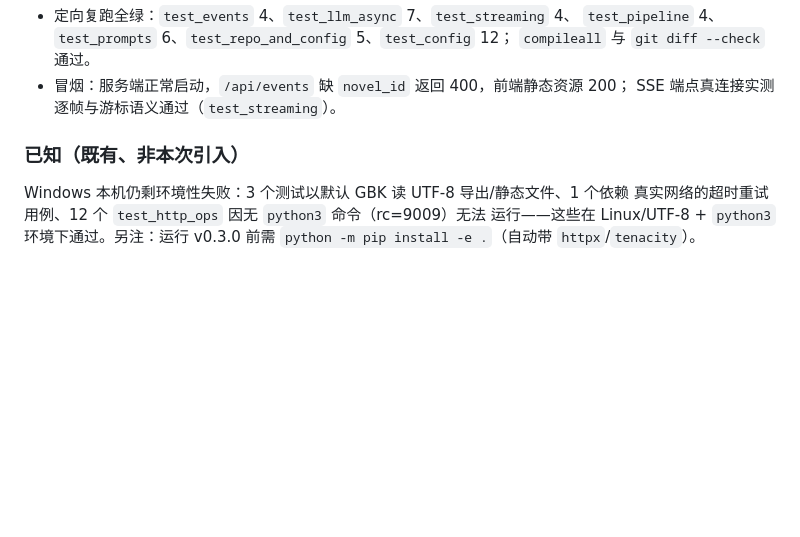
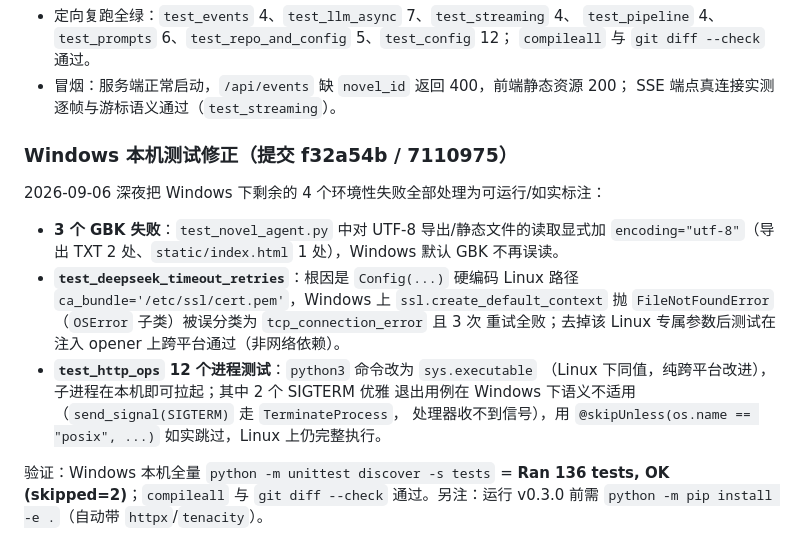
Before and after one commit to SongMingLI-CS/fanqie-novel-agent, a Markdown page: docs/novel-agent-progress.md, the part around the change. GitHub-like rendering; blank space fills up the shorter version.

Commit message:
docs: record windows test fixes and http_ops portability

```diff
--- a/docs/novel-agent-progress.md
+++ b/docs/novel-agent-progress.md
@@ -224,9 +224,23 @@
 - 冒烟：服务端正常启动，`/api/events` 缺 `novel_id` 返回 400，前端静态资源 200；
   SSE 端点真连接实测逐帧与游标语义通过（`test_streaming`）。
 
-### 已知（既有、非本次引入）
+### Windows 本机测试修正（提交 f32a54b / 7110975）
 
-Windows 本机仍剩环境性失败：3 个测试以默认 GBK 读 UTF-8 导出/静态文件、1 个依赖
-真实网络的超时重试用例、12 个 `test_http_ops` 因无 `python3` 命令（rc=9009）无法
-运行——这些在 Linux/UTF-8 + `python3` 环境下通过。另注：运行 v0.3.0 前需
+2026-09-06 深夜把 Windows 下剩余的 4 个环境性失败全部处理为可运行/如实标注：
+
+- **3 个 GBK 失败**：`test_novel_agent.py` 中对 UTF-8 导出/静态文件的读取显式加
+  `encoding="utf-8"`（导出 TXT 2 处、`static/index.html` 1 处），Windows 默认 GBK
+  不再误读。
+- **`test_deepseek_timeout_retries`**：根因是 `Config(...)` 硬编码 Linux 路径
+  `ca_bundle='/etc/ssl/cert.pem'`，Windows 上 `ssl.create_default_context` 抛
+  `FileNotFoundError`（`OSError` 子类）被误分类为 `tcp_connection_error` 且 3 次
+  重试全败；去掉该 Linux 专属参数后测试在注入 opener 上跨平台通过（非网络依赖）。
+- **`test_http_ops` 12 个进程测试**：`python3` 命令改为 `sys.executable`
+  （Linux 下同值，纯跨平台改进），子进程在本机即可拉起；其中 2 个 SIGTERM 优雅
+  退出用例在 Windows 下语义不适用（`send_signal(SIGTERM)` 走 `TerminateProcess`，
+  处理器收不到信号），用 `@skipUnless(os.name == "posix", ...)` 如实跳过，Linux
+  上仍完整执行。
+
+验证：Windows 本机全量 `python -m unittest discover -s tests` = **Ran 136 tests,
+OK (skipped=2)**；`compileall` 与 `git diff --check` 通过。另注：运行 v0.3.0 前需
 `python -m pip install -e .`（自动带 `httpx`/`tenacity`）。
```
